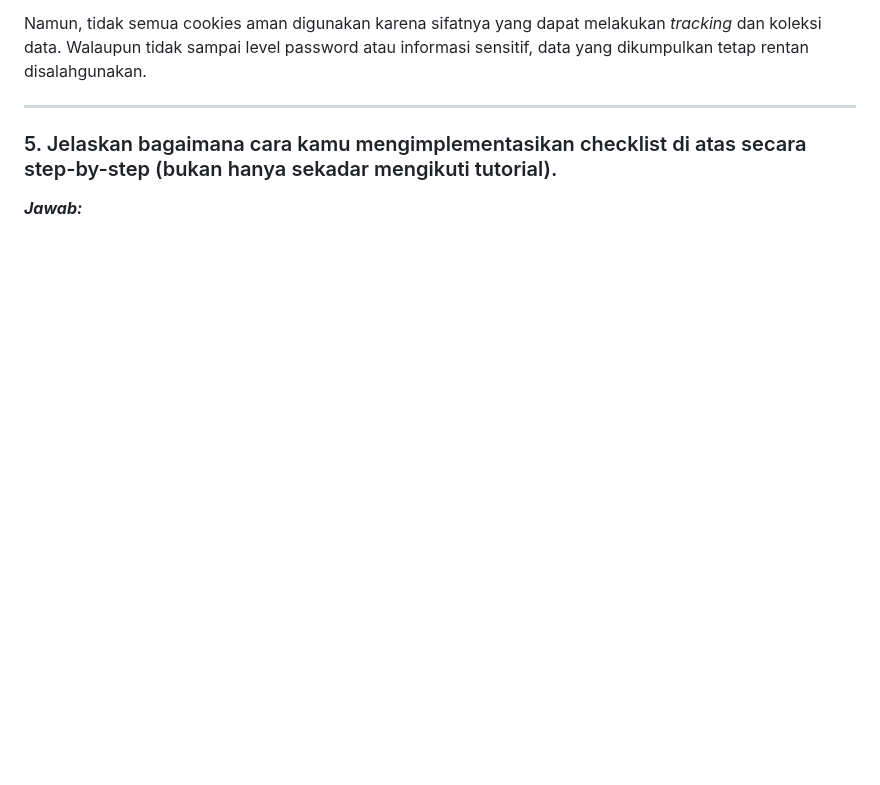
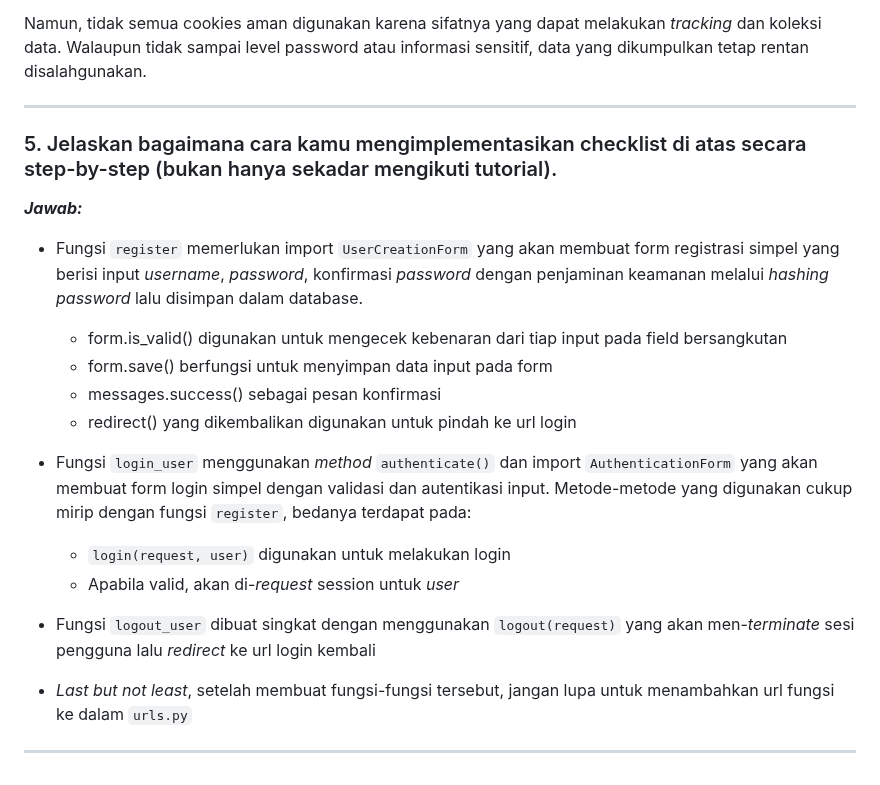
Before and after one commit to githubhiseka/thriftxyouth, a Markdown page: README.md, the part around the change. Drawn GitHub-style; blank space fills up the shorter version.

Commit message:
lil bit more

```diff
--- a/README.md
+++ b/README.md
@@ -231,3 +231,18 @@ Namun, tidak semua cookies aman digunakan karena sifatnya yang dapat melakukan _
 
 ### 5. Jelaskan bagaimana cara kamu mengimplementasikan checklist di atas secara step-by-step (bukan hanya sekadar mengikuti tutorial).
 **_Jawab:_**
+* Fungsi `register` memerlukan import `UserCreationForm` yang akan membuat form registrasi simpel yang berisi input _username_, _password_, konfirmasi _password_ dengan penjaminan keamanan melalui _hashing password_ lalu disimpan dalam database.
+    * form.is_valid() digunakan untuk mengecek kebenaran dari tiap input pada field bersangkutan
+    * form.save() berfungsi untuk menyimpan data input pada form
+    * messages.success() sebagai pesan konfirmasi
+    * redirect() yang dikembalikan digunakan untuk pindah ke url login
+
+* Fungsi `login_user` menggunakan _method_ `authenticate()` dan import `AuthenticationForm` yang akan membuat form login simpel dengan validasi dan autentikasi input. Metode-metode yang digunakan cukup mirip dengan fungsi `register`, bedanya terdapat pada:
+    * `login(request, user)` digunakan untuk melakukan login
+    * Apabila valid, akan di-_request_ session untuk _user_
+
+* Fungsi `logout_user` dibuat singkat dengan menggunakan `logout(request)` yang akan men-_terminate_ sesi pengguna lalu _redirect_ ke url login kembali
+
+* _Last but not least_, setelah membuat fungsi-fungsi tersebut, jangan lupa untuk menambahkan url fungsi ke dalam `urls.py`
+
+---
```
